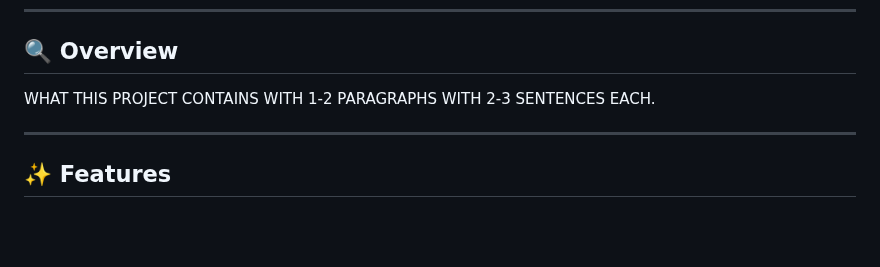
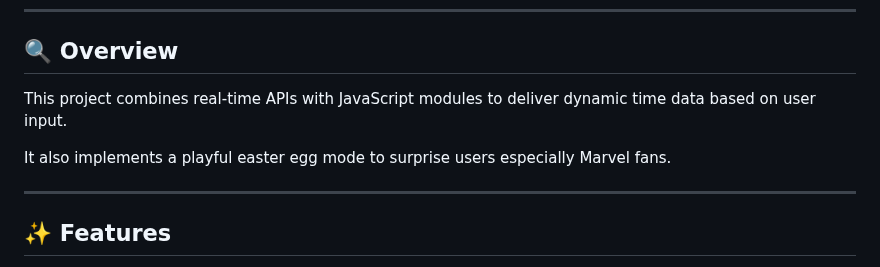
Before and after one commit to CodingWithJiro/wesbos-js-30-clock, a Markdown page: README.md, the part around the change. GitHub-like rendering; blank space fills up the shorter version.

Commit message:
docs: update project overview section

```diff
--- a/README.md
+++ b/README.md
@@ -38,7 +38,9 @@ This project is inspired from Wes Bos' free [#JavaScript30 Course](https://javas
 
 ## 🔍 Overview
 
-WHAT THIS PROJECT CONTAINS WITH 1-2 PARAGRAPHS WITH 2-3 SENTENCES EACH.
+This project combines real-time APIs with JavaScript modules to deliver dynamic time data based on user input.
+
+It also implements a playful easter egg mode to surprise users especially Marvel fans.
 
 ---
 
```
